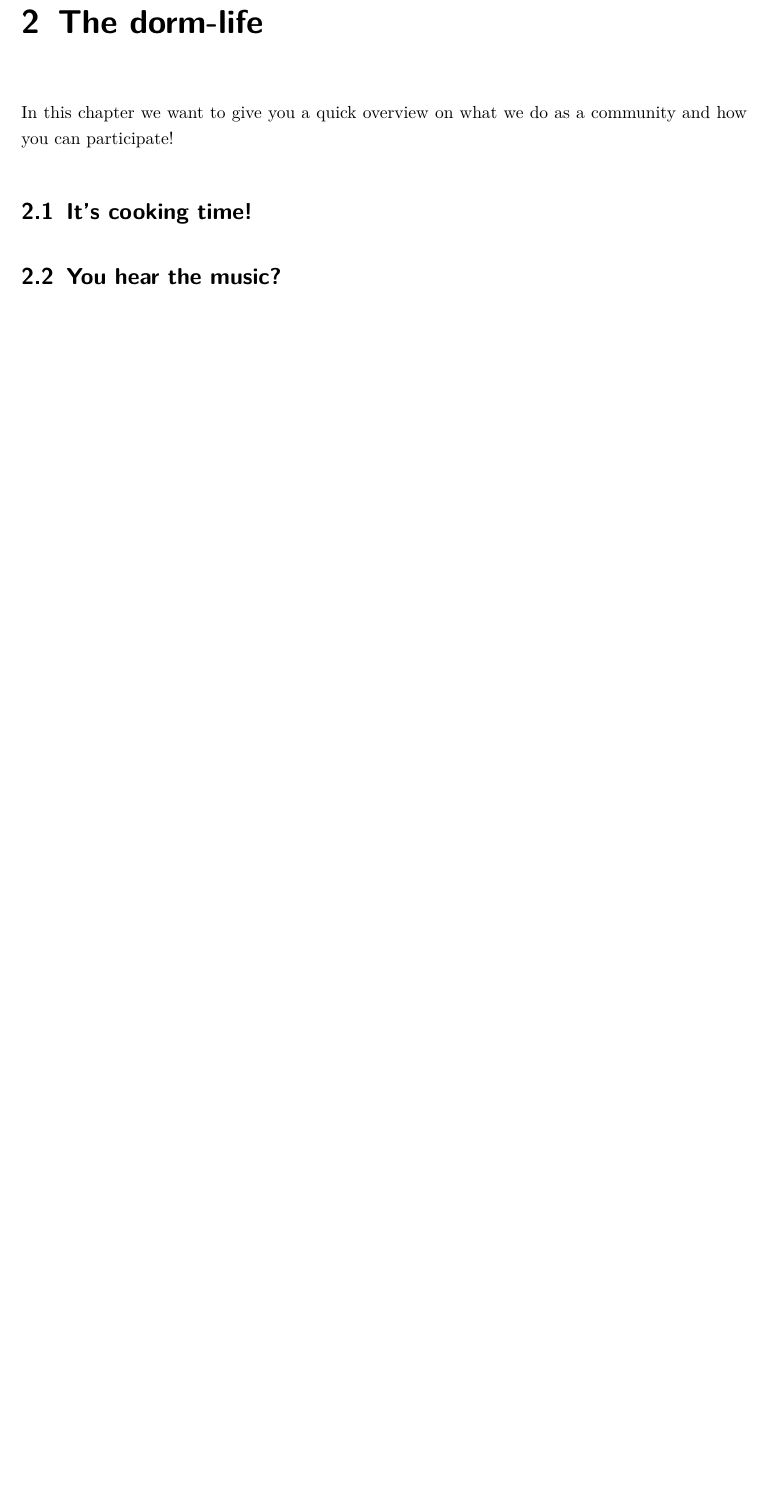
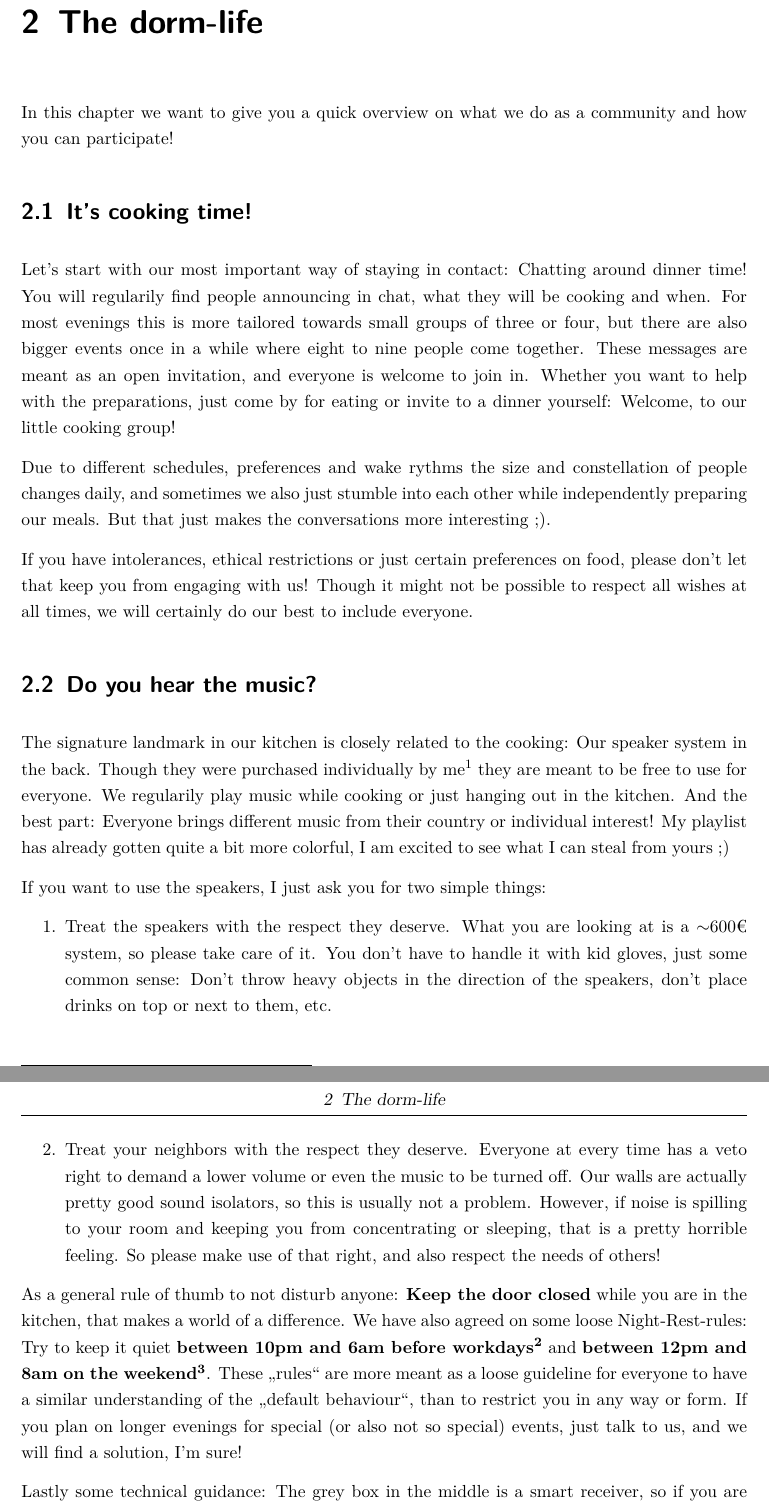
Before and after one commit to fichtenweg17u/community-handbook, a LaTeX document (Dorm Community Handbook/main.tex, which reads Dorm Community Handbook/content/chapters/02 Dorm Life.tex): part of page 6 of 9 before the commit and two parts of pages 6 and 7 of 10 after it, the two joined at a grey line, cut so that both start at the same text, the shorter picture padded with empty space. Compiled offline with pdfLaTeX.

Commit message:
Progress in Chapters 1 and 2

```diff
--- a/Dorm Community Handbook/content/chapters/02 Dorm Life.tex
+++ b/Dorm Community Handbook/content/chapters/02 Dorm Life.tex
@@ -3,7 +3,23 @@
 In this chapter we want to give you a quick overview on what we do as a community and how you can participate!
 
 \section{It's cooking time!} \label{sec:cooking}
+Let's start with our most important way of staying in contact: Chatting around dinner time! You will regularily find people announcing in chat, what they will be cooking and when. For most evenings this is more tailored towards small groups of three or four, but there are also bigger events once in a while where eight to nine people come together. These messages are meant as an open invitation, and everyone is welcome to join in. Whether you want to help with the preparations, just come by for eating or invite to a dinner yourself: Welcome, to our little cooking group!
 
-\section{You hear the music?} \label{sec:speakers}
+Due to different schedules, preferences and wake rythms the size and constellation of people changes daily, and sometimes we also just stumble into each other while independently preparing our meals. But that just makes the conversations more interesting ;).
+
+If you have intolerances, ethical restrictions or just certain preferences on food, please don't let that keep you from engaging with us! Though it might not be possible to respect all wishes at all times, we will certainly do our best to include everyone.
+
+\section{Do you hear the music?} \label{sec:speakers}
+The signature landmark in our kitchen is closely related to the cooking: Our speaker system in the back. Though they were purchased individually by me\footnote{Hi, Robin here writing this, look at section \ref{sec:robinE} if you want to get to know me better :)} they are meant to be free to use for everyone. We regularily play music while cooking or just hanging out in the kitchen. And the best part: Everyone brings different music from their country or individual interest! My playlist has already gotten quite a bit more colorful, I am excited to see what I can steal from yours ;)
+
+If you want to use the speakers, I just ask you for two simple things:
+\begin{enumerate}
+    \item Treat the speakers with the respect they deserve. What you are looking at is a $\sim$600€ system, so please take care of it. You don't have to handle it with kid gloves, just some common sense: Don't throw heavy objects in the direction of the speakers, don't place drinks on top or next to them, etc.
+    \item Treat your neighbors with the respect they deserve. Everyone at every time has a veto right to demand a lower volume or even the music to be turned off. Our walls are actually pretty good sound isolators, so this is usually not a problem. However, if noise is spilling to your room and keeping you from concentrating or sleeping, that is a pretty horrible feeling. So please make use of that right, and also respect the needs of others!
+\end{enumerate}
+
+As a general rule of thumb to not disturb anyone: \textbf{Keep the door closed} while you are in the kitchen, that makes a world of a difference. We have also agreed on some loose Night-Rest-rules: Try to keep it quiet \textbf{between 10pm and 6am before workdays\footnote{Workdays are meant as Monday to Friday, so quiet down on So, Mo, Tu, We, Th evening.}} and \textbf{between 12pm and 8am on the weekend\footnote{Fr, Sa}}. These \quotes{rules} are more meant as a loose guideline for everyone to have a similar understanding of the \quotes{default behaviour}, than to restrict you in any way or form. If you plan on longer evenings for special (or also not so special) events, just talk to us, and we will find a solution, I'm sure!
+
+Lastly some technical guidance: The grey box in the middle is a smart receiver, so if you are connected to the WiFi (see section \ref{sec:wifi}) it should just show up as an AirPlay, Chromecast Audio, Spotify Connect, Tidal Connect, ... target. It is named \textit{Fichtenweg 17 U Kitchen} so I'm sure you'll find it. \textbf{Currently we are still missing a WiFi repeater in the kitchen, so the receiver is sadly out of reach. The repeater will be installed shortly, but for now contact me (Robin, see \ref{sec:robinE}) for adding it as a bluetooth device, it is a little stubborn in that regard...}
 
 \section{Community WiFi} \label{sec:wifi}
```
Also changed, not shown: Dorm Community Handbook/content/chapters/01 Introductions.tex (+3 -3 lines), Dorm Community Handbook/content/chapters/04 QnA.tex (+1 -1 lines), Dorm_Community_Handbook.pdf, Dorm Community Handbook/content/chapters/02 Dorm Life.tex (5 more changed lines).
